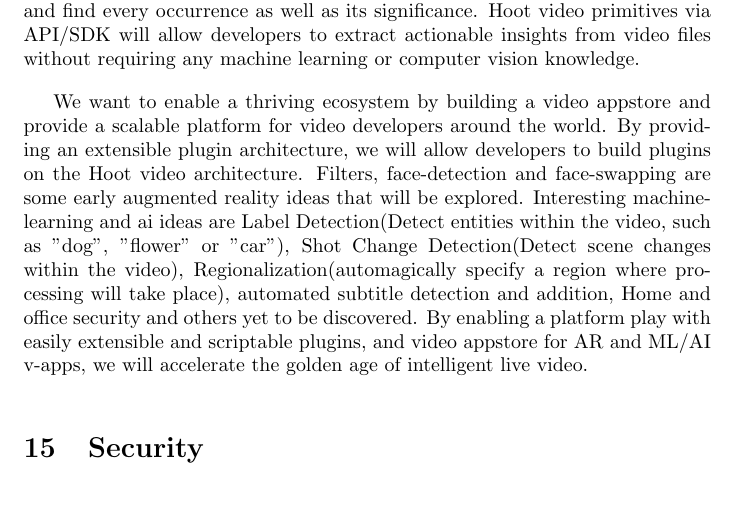
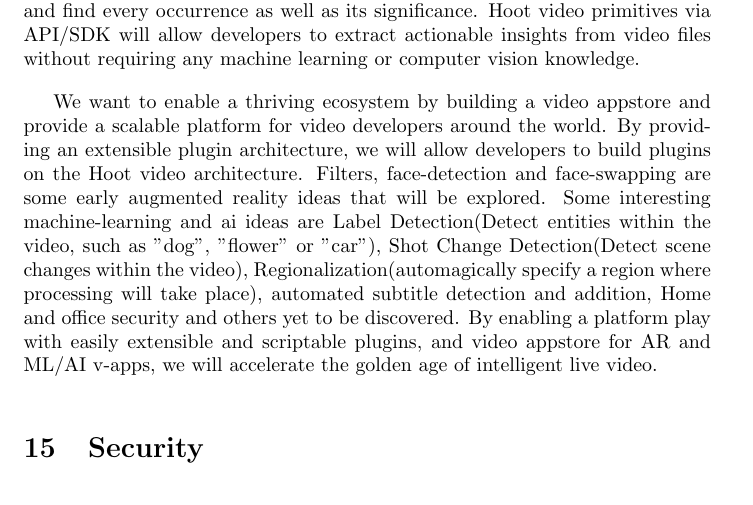
Before and after one commit to ashokrkm/hoot-whitepaper, a LaTeX paper (main.tex): part of page 11 of 15, cut so that both start at the same text. Compiled offline with pdfLaTeX.

Commit message:
try latex edit mark

```diff
--- a/main.tex
+++ b/main.tex
@@ -176,7 +176,7 @@
 platform for video developers around the world. By providing an
 extensible plugin architecture, we will allow developers to build
 plugins on the Hoot video architecture. Filters, face-detection and face-swapping
-are some early augmented reality ideas that will be explored. Interesting
+are some early augmented reality ideas that will be explored. Some interesting
 machine-learning and ai ideas are Label Detection(Detect entities
 within the video, such as "dog", "flower" or "car"), Shot Change
 Detection(Detect scene changes within the video),
```
